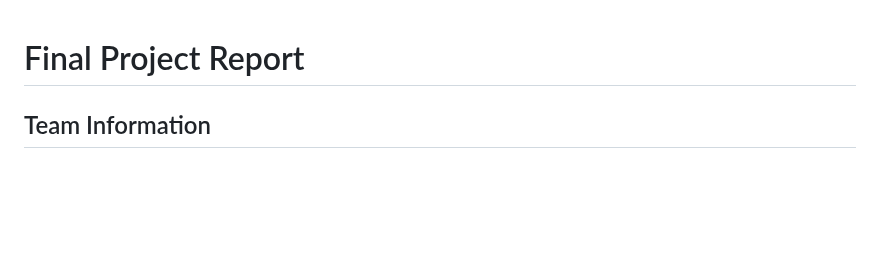
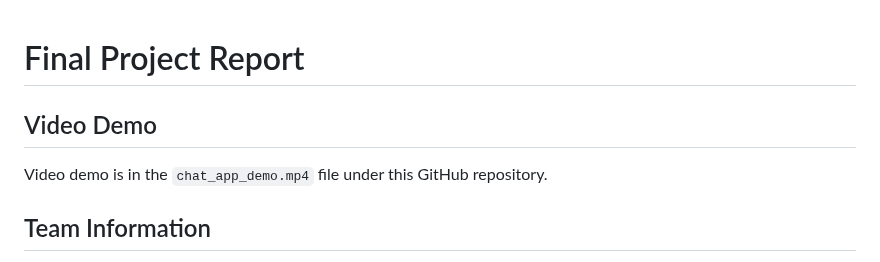
Before and after one commit to andyzhou23/ece1724_rust_project, a Markdown page: readme.md, the part around the change. GitHub-like rendering; blank space fills up the shorter version.

Commit message:
added video demo

```diff
--- a/readme.md
+++ b/readme.md
@@ -1,4 +1,8 @@
 # Final Project Report
+
+## Video Demo
+
+Video demo is in the `chat_app_demo.mp4` file under this GitHub repository.
 
 ## Team Information
 
```
